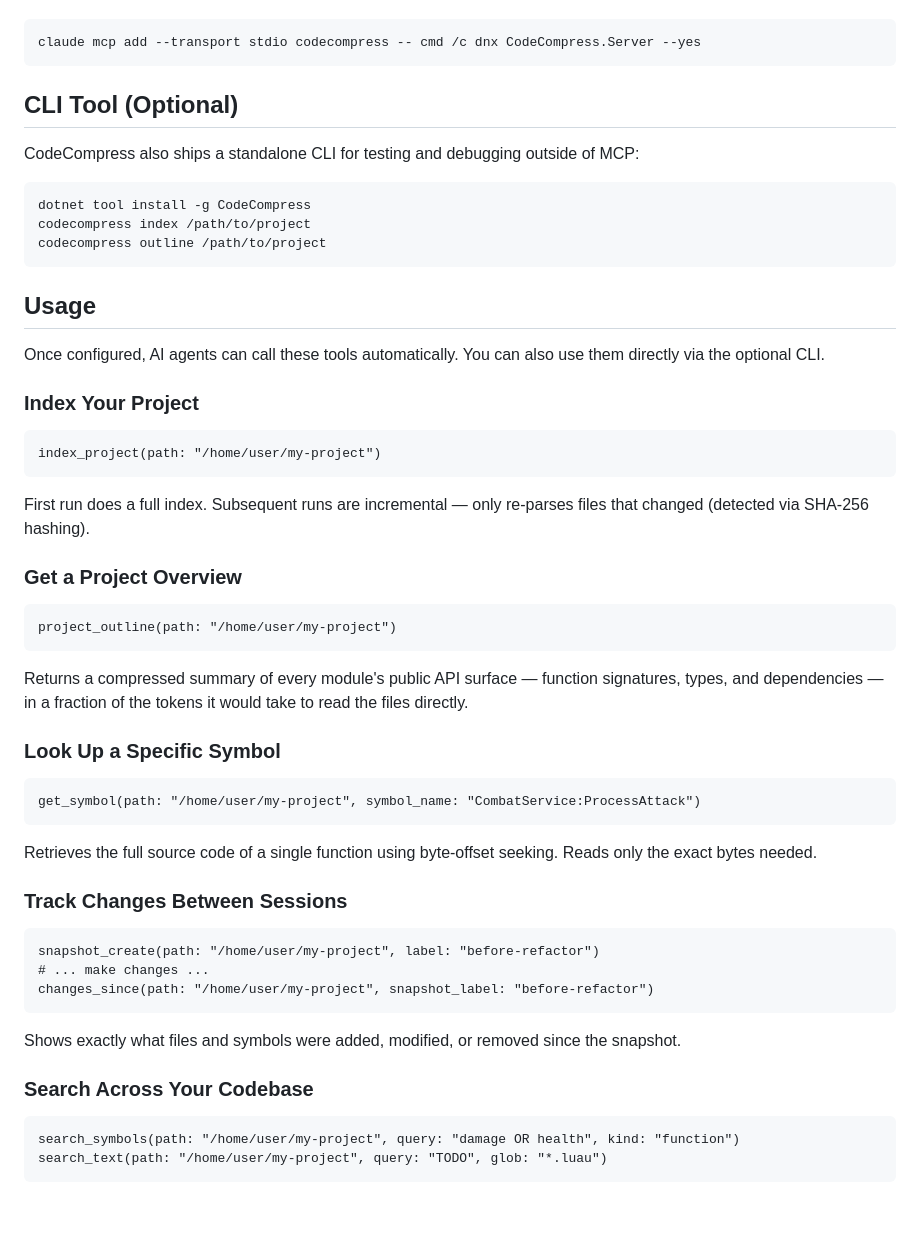
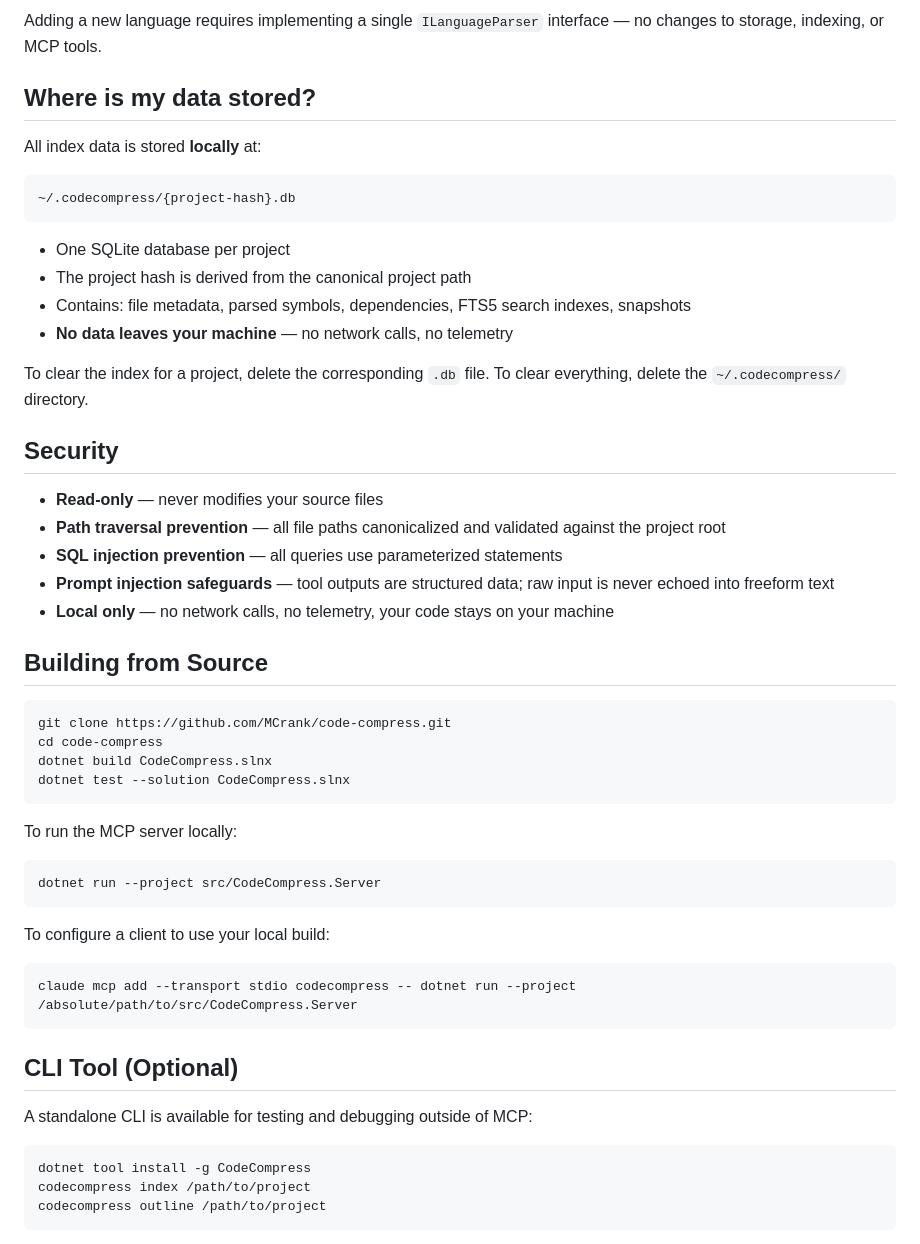
Before and after one commit to MCrank/code-compress, a Markdown page: README.md, the part around one of its changes. GitHub-like rendering; blank space fills up the shorter version.

````diff
--- a/README.md
+++ b/README.md
@@ -139,11 +222,52 @@ On native Windows (not WSL), stdio MCP servers that use `dnx` may require the `c
+Adding a new language requires implementing a single `ILanguageParser` interface — no changes to storage, indexing, or MCP tools.
+
+## Where is my data stored?
+
+All index data is stored **locally** at:
+
+```
+~/.codecompress/{project-hash}.db
+```
+
+- One SQLite database per project
+- The project hash is derived from the canonical project path
+- Contains: file metadata, parsed symbols, dependencies, FTS5 search indexes, snapshots
+- **No data leaves your machine** — no network calls, no telemetry
+
+To clear the index for a project, delete the corresponding `.db` file. To clear everything, delete the `~/.codecompress/` directory.
+
+## Security
+
+- **Read-only** — never modifies your source files
+- **Path traversal prevention** — all file paths canonicalized and validated against the project root
+- **SQL injection prevention** — all queries use parameterized statements
+- **Prompt injection safeguards** — tool outputs are structured data; raw input is never echoed into freeform text
+- **Local only** — no network calls, no telemetry, your code stays on your machine
+
+## Building from Source
 
 ```bash
-claude mcp add --transport stdio codecompress -- cmd /c dnx CodeCompress.Server --yes
+git clone https://github.com/MCrank/code-compress.git
+cd code-compress
+dotnet build CodeCompress.slnx
+dotnet test --solution CodeCompress.slnx
+```
+
+To run the MCP server locally:
+
+```bash
+dotnet run --project src/CodeCompress.Server
+```
+
+To configure a client to use your local build:
+
+```bash
+claude mcp add --transport stdio codecompress -- dotnet run --project /absolute/path/to/src/CodeCompress.Server
 ```
 
 ## CLI Tool (Optional)
 
-CodeCompress also ships a standalone CLI for testing and debugging outside of MCP:
+A standalone CLI is available for testing and debugging outside of MCP:
 
 ```bash
 dotnet tool install -g CodeCompress
@@ -151,48 +275,3 @@ codecompress index /path/to/project
 codecompress outline /path/to/project
 ```
 
-## Usage
-
-Once configured, AI agents can call these tools automatically. You can also use them directly via the optional CLI.
-
-### Index Your Project
-
-```
-index_project(path: "/home/user/my-project")
-```
-
-First run does a full index. Subsequent runs are incremental — only re-parses files that changed (detected via SHA-256 hashing).
-
-### Get a Project Overview
-
-```
-project_outline(path: "/home/user/my-project")
-```
-
-Returns a compressed summary of every module's public API surface — function signatures, types, and dependencies — in a fraction of the tokens it would take to read the files directly.
-
-### Look Up a Specific Symbol
-
-```
-get_symbol(path: "/home/user/my-project", symbol_name: "CombatService:ProcessAttack")
-```
-
-Retrieves the full source code of a single function using byte-offset seeking. Reads only the exact bytes needed.
-
-### Track Changes Between Sessions
-
-```
-snapshot_create(path: "/home/user/my-project", label: "before-refactor")
-# ... make changes ...
-changes_since(path: "/home/user/my-project", snapshot_label: "before-refactor")
-```
-
-Shows exactly what files and symbols were added, modified, or removed since the snapshot.
-
-### Search Across Your Codebase
-
-```
-search_symbols(path: "/home/user/my-project", query: "damage OR health", kind: "function")
-search_text(path: "/home/user/my-project", query: "TODO", glob: "*.luau")
-```
-
````
Also changed, not shown: other parts of README.md (+156 -127 lines).
